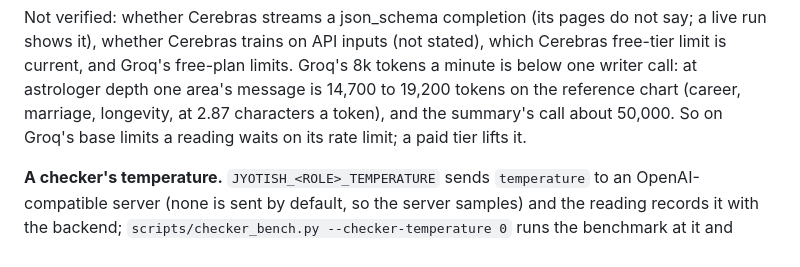
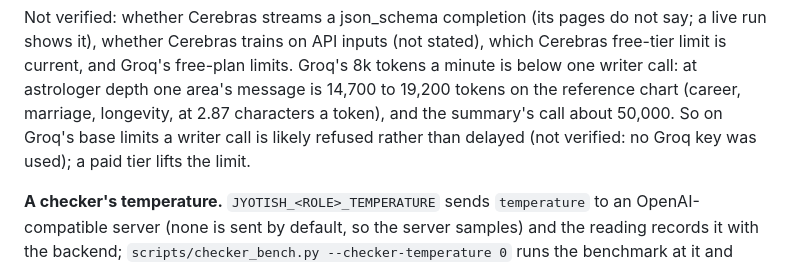
Before and after one commit to Geek4ray/jyotish, a Markdown page: docs/models.md, the part around the change. Rendered like a GitHub page.

```diff
--- a/docs/models.md
+++ b/docs/models.md
@@ -133,8 +133,8 @@ Not verified: whether Cerebras streams a json_schema completion (its pages do no
 it), whether Cerebras trains on API inputs (not stated), which Cerebras free-tier limit is current, and
 Groq's free-plan limits. Groq's 8k tokens a minute is below one writer call: at astrologer depth one area's
 message is 14,700 to 19,200 tokens on the reference chart (career, marriage, longevity, at 2.87 characters a
-token), and the summary's call about 50,000. So on Groq's base limits a reading waits on its rate limit; a
-paid tier lifts it.
+token), and the summary's call about 50,000. So on Groq's base limits a writer call is likely refused rather than delayed (not verified: no Groq key was
+used); a paid tier lifts the limit.
 
 **A checker's temperature.** `JYOTISH_<ROLE>_TEMPERATURE` sends `temperature` to an OpenAI-compatible
 server (none is sent by default, so the server samples) and the reading records it with the backend;
```
Also changed, not shown: CLAUDE.md (+16 -1 lines), docs/spec_notes_2026-10-26.md (+5 -5 lines).
